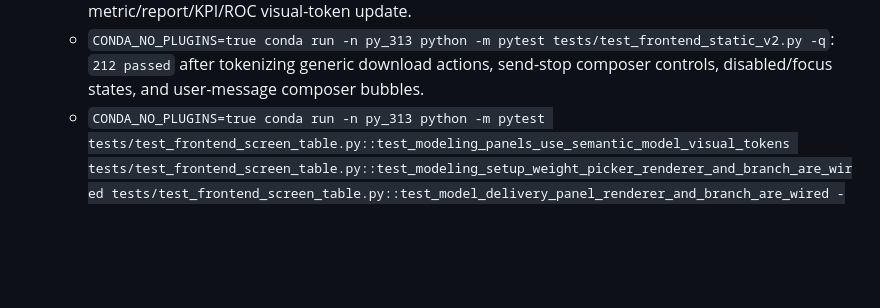
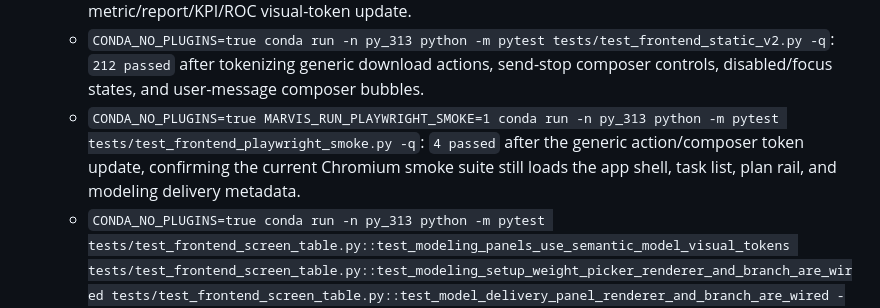
Before and after one commit to eddyzzl/marvis-risk-agent, a Markdown page: docs/plans/v2-comprehensive-improvement-plan.md, the part around the change. GitHub-like rendering; blank space fills up the shorter version.

Commit message:
Record current playwright smoke

```diff
--- a/docs/plans/v2-comprehensive-improvement-plan.md
+++ b/docs/plans/v2-comprehensive-improvement-plan.md
@@ -129,6 +129,7 @@ This document consolidates the remaining V2 work, previous review findings, and
   - `CONDA_NO_PLUGINS=true conda run -n py_313 python -m pytest tests/test_frontend_static_v2.py -q`: `211 passed` after the visual-token contract update.
   - `CONDA_NO_PLUGINS=true conda run -n py_313 scripts/check --skip-pytest`: passes after the metric/report/KPI/ROC visual-token update.
   - `CONDA_NO_PLUGINS=true conda run -n py_313 python -m pytest tests/test_frontend_static_v2.py -q`: `212 passed` after tokenizing generic download actions, send-stop composer controls, disabled/focus states, and user-message composer bubbles.
+  - `CONDA_NO_PLUGINS=true MARVIS_RUN_PLAYWRIGHT_SMOKE=1 conda run -n py_313 python -m pytest tests/test_frontend_playwright_smoke.py -q`: `4 passed` after the generic action/composer token update, confirming the current Chromium smoke suite still loads the app shell, task list, plan rail, and modeling delivery metadata.
   - `CONDA_NO_PLUGINS=true conda run -n py_313 python -m pytest tests/test_frontend_screen_table.py::test_modeling_panels_use_semantic_model_visual_tokens tests/test_frontend_screen_table.py::test_modeling_setup_weight_picker_renderer_and_branch_are_wired tests/test_frontend_screen_table.py::test_model_delivery_panel_renderer_and_branch_are_wired -q`: `3 passed` after centralizing modeling setup/delivery panel state tokens.
   - `CONDA_NO_PLUGINS=true conda run -n py_313 python -m pytest tests/test_artifacts_transactional.py::test_artifact_unit_of_work_commits_artifacts_after_db_context_succeeds tests/test_artifacts_transactional.py::test_artifact_unit_of_work_rolls_back_artifact_when_db_context_fails tests/test_data_repository_registry.py::test_dataset_repository_connection_scoped_join_result_rolls_back_with_transaction tests/test_data_repository_registry.py::test_join_engine_uses_connection_scoped_artifact_unit_of_work tests/test_data_repository_registry.py::test_join_engine_rolls_back_result_dataset_and_file_when_executed_audit_fails -q`: `5 passed` after making join-result registration use a SQLite connection-scoped artifact unit of work.
 
```
